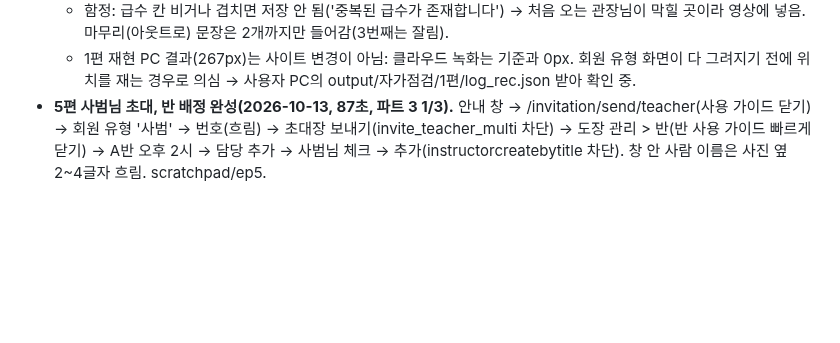
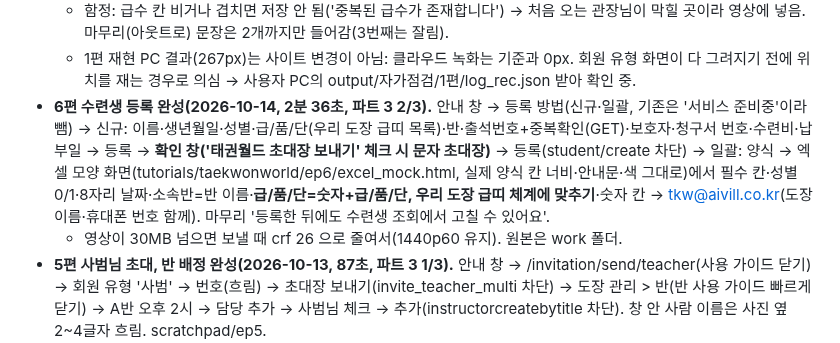
Before and after one commit to BobFunding/success, a Markdown page: memory.md, the part around the change. Drawn GitHub-style; blank space fills up the shorter version.

Commit message:
memory: 태권월드 6편 수련생 등록 완성
Co-Authored-By: Claude Opus 5.5 <noreply@anthropic.com>
Claude-Session: https://claude.ai/code/session_01UxopLsqMtRyDLFPr3412xx

```diff
--- a/memory.md
+++ b/memory.md
@@ -269,6 +269,8 @@
 - **4편 급띠 체계 맞추기 완성(2026-10-13, 94초) → 파트 2 끝.** 안내 창 [급띠 체계 맞추기] → 사용 가이드 [닫기] → 목록·메뉴 → [수정하기] → [공식 급띠체계로 변경] 보여 주기만 → 초록띠 [+] → '초파띠' 2선 초록·파랑 → 위쪽 급수 하나씩 올리기 → 저장하기(levelinfoupdate 차단). scratchpad/ep4.
   - 함정: 급수 칸 비거나 겹치면 저장 안 됨('중복된 급수가 존재합니다') → 처음 오는 관장님이 막힐 곳이라 영상에 넣음. 마무리(아웃트로) 문장은 2개까지만 들어감(3번째는 잘림).
   - 1편 재현 PC 결과(267px)는 사이트 변경이 아님: 클라우드 녹화는 기준과 0px. 회원 유형 화면이 다 그려지기 전에 위치를 재는 경우로 의심 → 사용자 PC의 output/자가점검/1편/log_rec.json 받아 확인 중.
+- **6편 수련생 등록 완성(2026-10-14, 2분 36초, 파트 3 2/3).** 안내 창 → 등록 방법(신규·일괄, 기존은 '서비스 준비중'이라 뺌) → 신규: 이름·생년월일·성별·급/품/단(우리 도장 급띠 목록)·반·출석번호+중복확인(GET)·보호자·청구서 번호·수련비·납부일 → 등록 → **확인 창('태권월드 초대장 보내기' 체크 시 문자 초대장)** → 등록(student/create 차단) → 일괄: 양식 → 엑셀 모양 화면(tutorials/taekwonworld/ep6/excel_mock.html, 실제 양식 칸 너비·안내문·색 그대로)에서 필수 칸·성별 0/1·8자리 날짜·소속반=반 이름·**급/품/단=숫자+급/품/단, 우리 도장 급띠 체계에 맞추기**·숫자 칸 → tkw@aivill.co.kr(도장 이름·휴대폰 번호 함께). 마무리 '등록한 뒤에도 수련생 조회에서 고칠 수 있어요'.
+  - 영상이 30MB 넘으면 보낼 때 crf 26 으로 줄여서(1440p60 유지). 원본은 work 폴더.
 - **5편 사범님 초대, 반 배정 완성(2026-10-13, 87초, 파트 3 1/3).** 안내 창 → /invitation/send/teacher(사용 가이드 닫기) → 회원 유형 '사범' → 번호(흐림) → 초대장 보내기(invite_teacher_multi 차단) → 도장 관리 > 반(반 사용 가이드 빠르게 닫기) → A반 오후 2시 → 담당 추가 → 사범님 체크 → 추가(instructorcreatebytitle 차단). 창 안 사람 이름은 사진 옆 2~4글자 흐림. scratchpad/ep5.
   - 목소리 지지직 대응(narration VOICE_CHAIN 고음 강조 제거·deesser·10kHz 위 걷기, 문장 앞뒤 페이드, 음량 1차 측정 후 같은 비율)은 5편부터 적용. 1~4편은 아직 예전 목소리. 발음 어눌한 곳은 사용자에게 위치 받기로.
 - 3편 반 만들기 = 가이드 '반 등록': 도장 관리 > 반 → 오른쪽 위 '+ 반 만들기' → 반 이름 + 요일 체크 + 시작·종료 시간 → 저장 → 반 목록에 표시.
```
